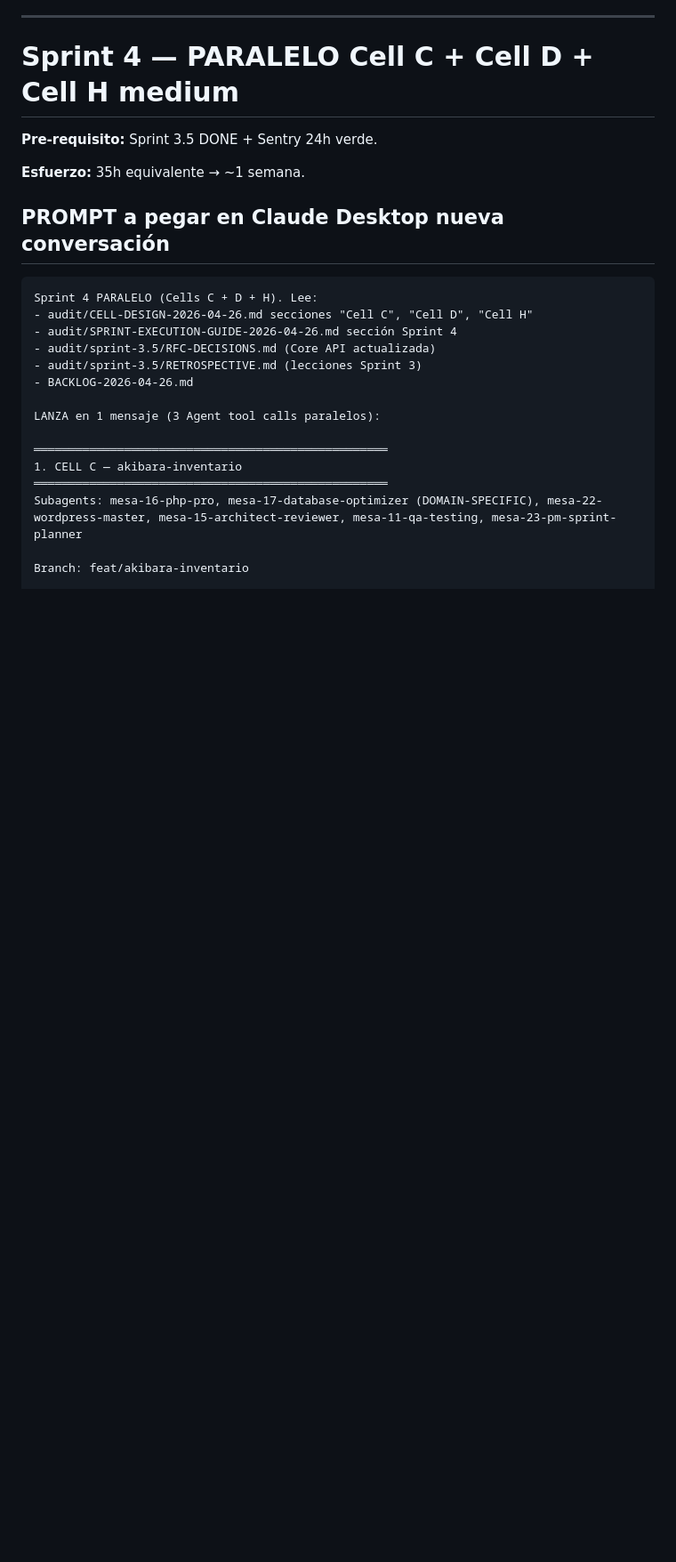
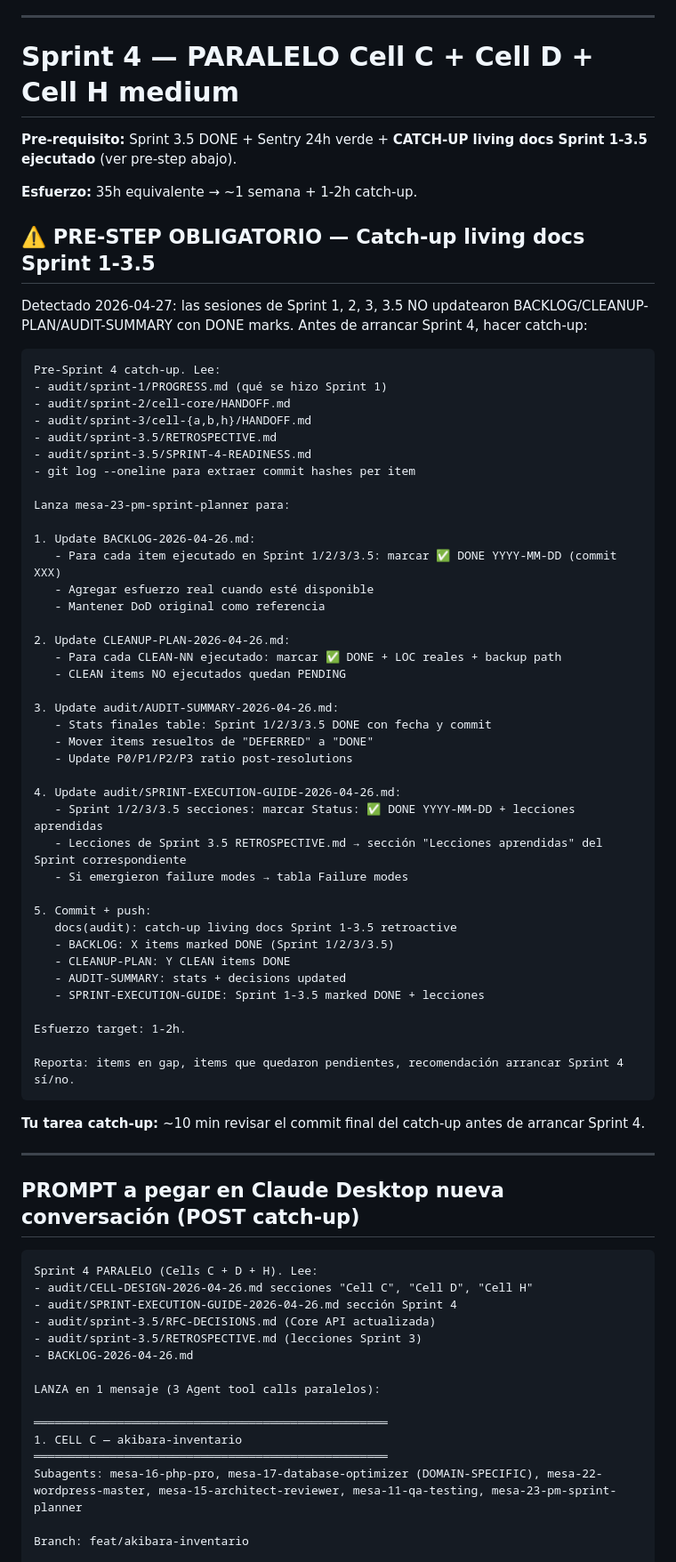
Before and after one commit to alefvaras/akibara-v2, a Markdown page: audit/SPRINT-EXECUTION-GUIDE-2026-04-26.md, the part around one of its changes. Shown at 89% size. Rendered like a GitHub page; blank space fills up the shorter version.

Commit message:
docs(audit): living docs update policy + catch-up pre-Sprint 4
POLICY OBLIGATORIA agregada al SPRINT-EXECUTION-GUIDE:
- Living docs (GUIDE/BACKLOG/CLEANUP/AUDIT-SUMMARY) updated en tiempo real
- Aplica a TODOS los agentes (main + 22 subagents mesa-NN-*)
- Edit surgical → commit pequeño + push inmediato (NO acumular)
- Sprint X.5 closeout: mesa-23 verifica + catch-up gaps

PRE-STEP Sprint 4 OBLIGATORIO:
- Catch-up retroactivo Sprint 1-3.5 (sesiones previas no updatearon docs)
- mesa-23 marca DONE items + extrae lecciones de RETROSPECTIVEs
- Esfuerzo ~1-2h antes de arrancar Sprint 4 paralelo

Memoria activa: project_living_docs_update_policy.md (local, auto-load every session)

Co-Authored-By: Claude Opus 4.7 (1M context) <noreply@anthropic.com>

````diff
--- a/audit/SPRINT-EXECUTION-GUIDE-2026-04-26.md
+++ b/audit/SPRINT-EXECUTION-GUIDE-2026-04-26.md
@@ -482,11 +500,61 @@ Avísame para approve RFCs APPROVED + merge a Core + LambdaTest issues.
 
 # Sprint 4 — PARALELO Cell C + Cell D + Cell H medium
 
-**Pre-requisito:** Sprint 3.5 DONE + Sentry 24h verde.
+**Pre-requisito:** Sprint 3.5 DONE + Sentry 24h verde + **CATCH-UP living docs Sprint 1-3.5 ejecutado** (ver pre-step abajo).
 
-**Esfuerzo:** 35h equivalente → ~1 semana.
+**Esfuerzo:** 35h equivalente → ~1 semana + 1-2h catch-up.
 
-## PROMPT a pegar en Claude Desktop nueva conversación
+## ⚠️ PRE-STEP OBLIGATORIO — Catch-up living docs Sprint 1-3.5
+
+Detectado 2026-04-27: las sesiones de Sprint 1, 2, 3, 3.5 NO updatearon BACKLOG/CLEANUP-PLAN/AUDIT-SUMMARY con DONE marks. Antes de arrancar Sprint 4, hacer catch-up:
+
+```
+Pre-Sprint 4 catch-up. Lee:
+- audit/sprint-1/PROGRESS.md (qué se hizo Sprint 1)
+- audit/sprint-2/cell-core/HANDOFF.md
+- audit/sprint-3/cell-{a,b,h}/HANDOFF.md
+- audit/sprint-3.5/RETROSPECTIVE.md
+- audit/sprint-3.5/SPRINT-4-READINESS.md
+- git log --oneline para extraer commit hashes per item
+
+Lanza mesa-23-pm-sprint-planner para:
+
+1. Update BACKLOG-2026-04-26.md:
+   - Para cada item ejecutado en Sprint 1/2/3/3.5: marcar ✅ DONE YYYY-MM-DD (commit XXX)
+   - Agregar esfuerzo real cuando esté disponible
+   - Mantener DoD original como referencia
+
+2. Update CLEANUP-PLAN-2026-04-26.md:
+   - Para cada CLEAN-NN ejecutado: marcar ✅ DONE + LOC reales + backup path
+   - CLEAN items NO ejecutados quedan PENDING
+
+3. Update audit/AUDIT-SUMMARY-2026-04-26.md:
+   - Stats finales table: Sprint 1/2/3/3.5 DONE con fecha y commit
+   - Mover items resueltos de "DEFERRED" a "DONE"
+   - Update P0/P1/P2/P3 ratio post-resolutions
+
+4. Update audit/SPRINT-EXECUTION-GUIDE-2026-04-26.md:
+   - Sprint 1/2/3/3.5 secciones: marcar Status: ✅ DONE YYYY-MM-DD + lecciones aprendidas
+   - Lecciones de Sprint 3.5 RETROSPECTIVE.md → sección "Lecciones aprendidas" del Sprint correspondiente
+   - Si emergieron failure modes → tabla Failure modes
+
+5. Commit + push:
+   docs(audit): catch-up living docs Sprint 1-3.5 retroactive
+   - BACKLOG: X items marked DONE (Sprint 1/2/3/3.5)
+   - CLEANUP-PLAN: Y CLEAN items DONE
+   - AUDIT-SUMMARY: stats + decisions updated
+   - SPRINT-EXECUTION-GUIDE: Sprint 1-3.5 marked DONE + lecciones
+
+Esfuerzo target: 1-2h.
+
+Reporta: items en gap, items que quedaron pendientes, recomendación arrancar Sprint 4 sí/no.
+```
+
+**Tu tarea catch-up:** ~10 min revisar el commit final del catch-up antes de arrancar Sprint 4.
+
+---
+
+## PROMPT a pegar en Claude Desktop nueva conversación (POST catch-up)
 
 ```
 Sprint 4 PARALELO (Cells C + D + H). Lee:
````
Also changed, not shown: other parts of audit/SPRINT-EXECUTION-GUIDE-2026-04-26.md (+19 -1 lines).
